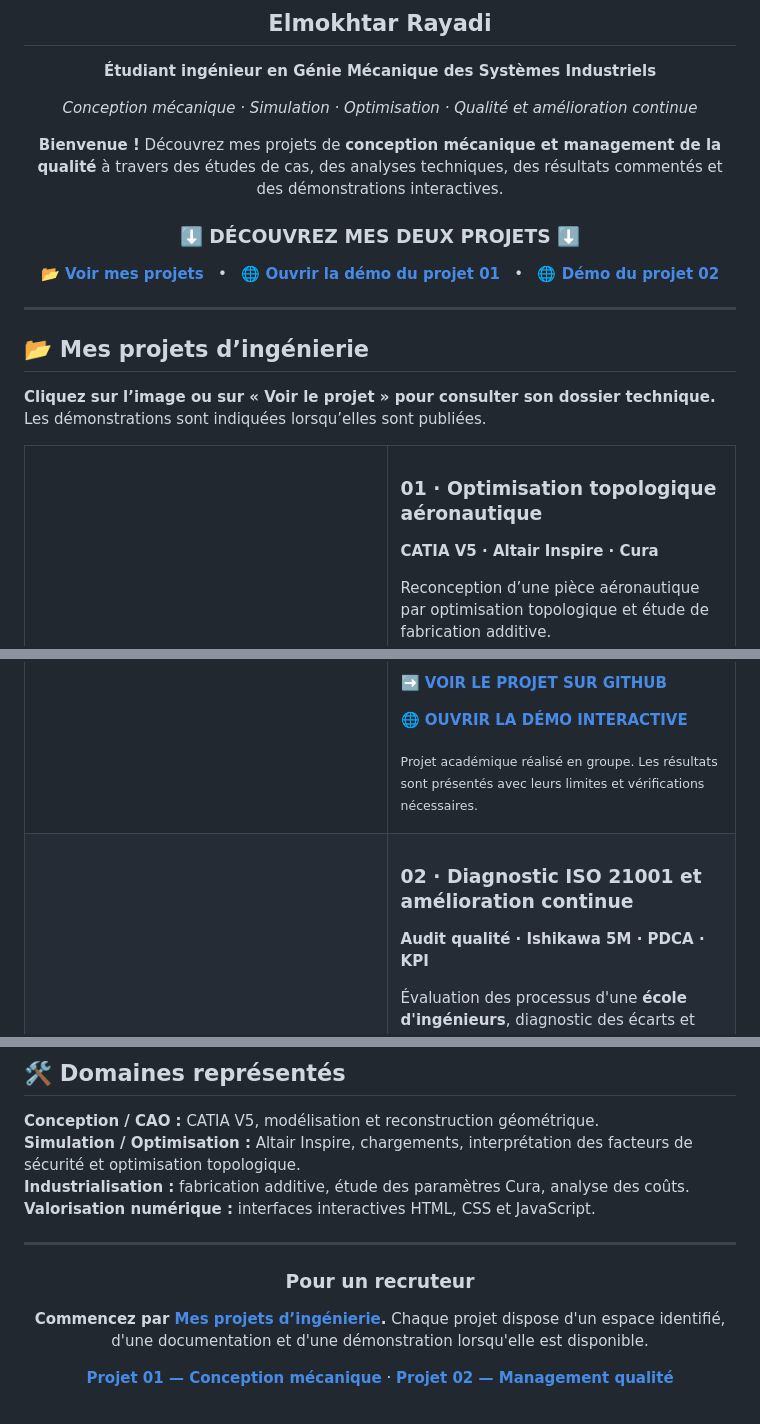
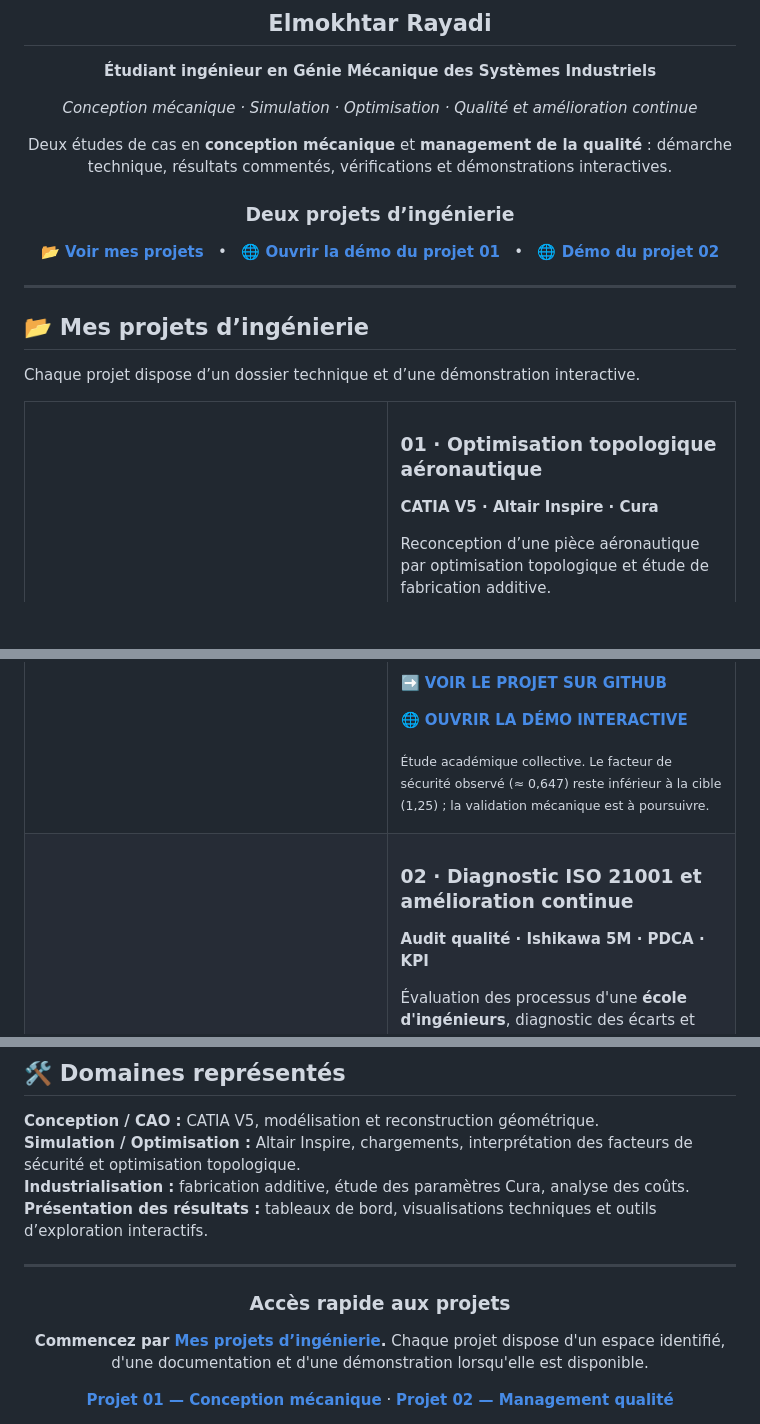
Before and after one commit to elmokhtarrayadi/elmokhtarrayadi, a Markdown page: README.md, 3 parts joined by grey strips. GitHub-like rendering; blank space fills up the shorter version.

Commit message:
Polish engineering GitHub profile for recruiters with concise evidence-based language

```diff
--- a/README.md
+++ b/README.md
@@ -8,9 +8,9 @@
 
 *Conception mécanique · Simulation · Optimisation · Qualité et amélioration continue*
 
-**Bienvenue !** Découvrez mes projets de **conception mécanique et management de la qualité** à travers des études de cas, des analyses techniques, des résultats commentés et des démonstrations interactives.
+Deux études de cas en **conception mécanique** et **management de la qualité** : démarche technique, résultats commentés, vérifications et démonstrations interactives.
 
-### ⬇️ DÉCOUVREZ MES DEUX PROJETS ⬇️
+### Deux projets d’ingénierie
 
 [**📂 Voir mes projets**](#mes-projets) &nbsp; • &nbsp; [**🌐 Ouvrir la démo du projet 01**](https://elmokhtarrayadi21-creator.github.io/optimisation-topologique-aeronautique/) &nbsp; • &nbsp; [**🌐 Démo du projet 02**](https://elmokhtarrayadi21-creator.github.io/diagnostic-iso-21001/)
 
@@ -22,7 +22,7 @@
 
 ## 📂 Mes projets d’ingénierie
 
-**Cliquez sur l’image ou sur « Voir le projet » pour consulter son dossier technique.** Les démonstrations sont indiquées lorsqu’elles sont publiées.
+Chaque projet dispose d’un dossier technique et d’une démonstration interactive.
 
 <table>
 <tr>
@@ -45,7 +45,7 @@ Reconception d’une pièce aéronautique par optimisation topologique et étude
 
 **🌐 [OUVRIR LA DÉMO INTERACTIVE](https://elmokhtarrayadi21-creator.github.io/optimisation-topologique-aeronautique/)**
 
-<sub>Projet académique réalisé en groupe. Les résultats sont présentés avec leurs limites et vérifications nécessaires.</sub>
+<sub>Étude académique collective. Le facteur de sécurité observé (≈ 0,647) reste inférieur à la cible (1,25) ; la validation mécanique est à poursuivre.</sub>
 
 </td>
 </tr>
@@ -94,13 +92,13 @@ Reconception d’une pièce aéronautique par optimisation topologique et étude
 **Conception / CAO :** CATIA V5, modélisation et reconstruction géométrique.
 **Simulation / Optimisation :** Altair Inspire, chargements, interprétation des facteurs de sécurité et optimisation topologique.
 **Industrialisation :** fabrication additive, étude des paramètres Cura, analyse des coûts.
-**Valorisation numérique :** interfaces interactives HTML, CSS et JavaScript.
+**Présentation des résultats :** tableaux de bord, visualisations techniques et outils d’exploration interactifs.
 
 ---
 
 <div align="center">
 
-### Pour un recruteur
+### Accès rapide aux projets
 
 **Commencez par [Mes projets d’ingénierie](#mes-projets).** Chaque projet dispose d'un espace identifié, d'une documentation et d'une démonstration lorsqu'elle est disponible.
 
```
Also changed, not shown: other parts of README.md (+0 -2 lines).
